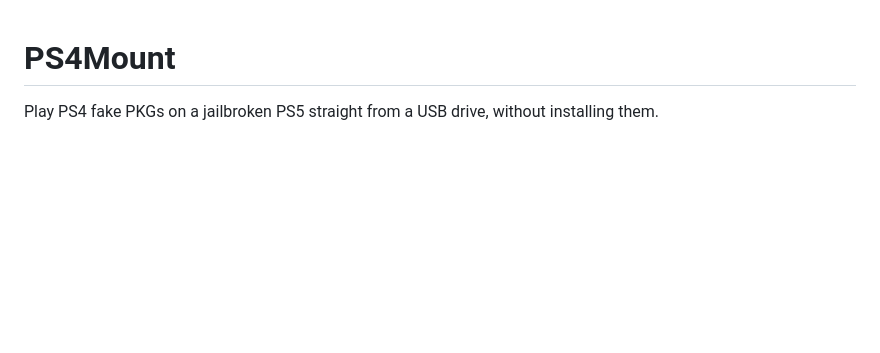
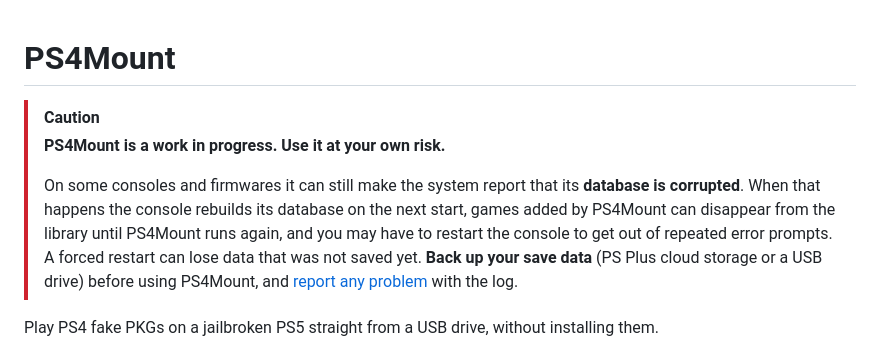
Before and after one commit to ARG-BerserkeR/ps4mount, a Markdown page: README.md, the part around the change. GitHub-like rendering; blank space fills up the shorter version.

Commit message:
README: warn that PS4Mount is a work in progress and can corrupt the database
Some users still see the system report a corrupted database and repeated
"Failed to add" prompts (issue #11). The README now starts with a caution
to use PS4Mount at your own risk and to back up save data first.

```diff
--- a/README.md
+++ b/README.md
@@ -1,4 +1,14 @@
 # PS4Mount
+
+> [!CAUTION]
+> **PS4Mount is a work in progress. Use it at your own risk.**
+>
+> On some consoles and firmwares it can still make the system report that its **database is
+> corrupted**. When that happens the console rebuilds its database on the next start, games added by
+> PS4Mount can disappear from the library until PS4Mount runs again, and you may have to restart the
+> console to get out of repeated error prompts. A forced restart can lose data that was not saved yet.
+> **Back up your save data** (PS Plus cloud storage or a USB drive) before using PS4Mount, and
+> [report any problem](#reporting-problems) with the log.
 
 Play PS4 fake PKGs on a jailbroken PS5 straight from a USB drive, without installing them.
 
```
